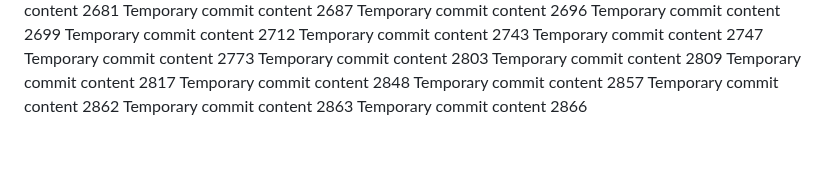
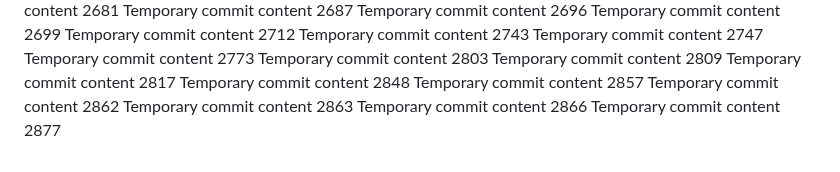
Before and after one commit to notarybob/band, a Markdown page: edt/report.md, the part around the change. GitHub-like rendering.

```diff
--- a/edt/report.md
+++ b/edt/report.md
@@ -250,3 +250,4 @@ Temporary commit content 2857
 Temporary commit content 2862
 Temporary commit content 2863
 Temporary commit content 2866
+Temporary commit content 2877
```
